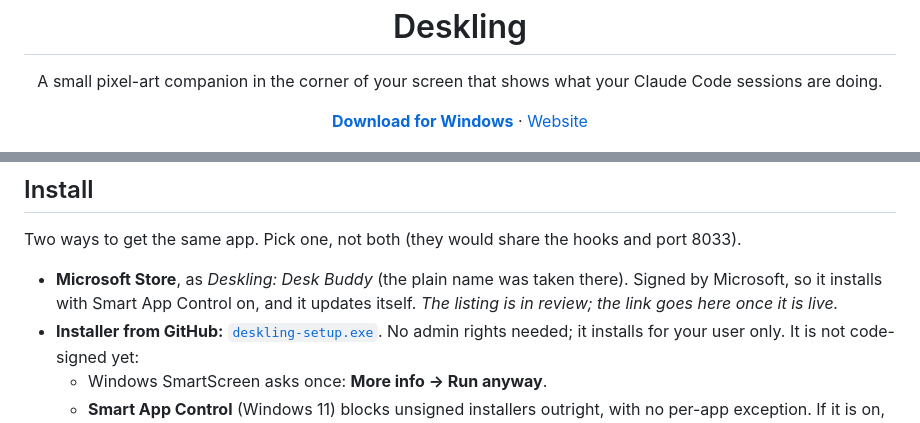
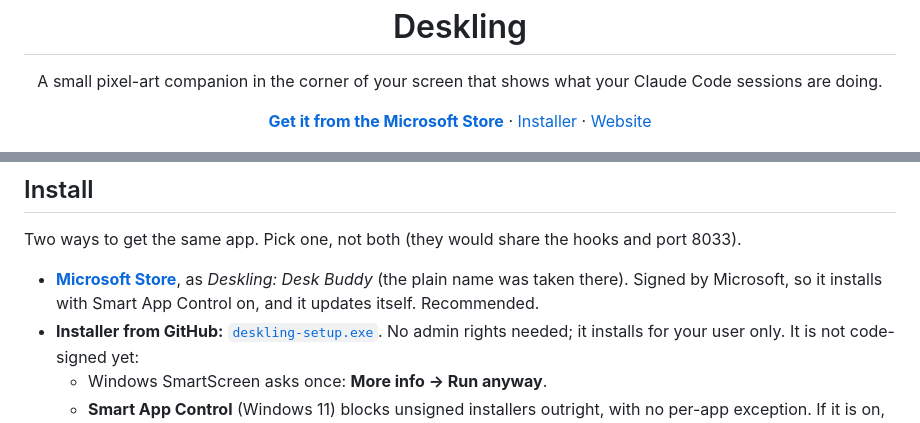
Before and after one commit to ozanberkpolat/deskling, a Markdown page: README.md, 2 parts joined by grey strips. Rendered like a GitHub page.

Commit message:
README: the Microsoft Store listing is live
Co-Authored-By: Claude Opus 5.5 <noreply@anthropic.com>
Claude-Session: https://claude.ai/code/session_01SJMoJKbVLLU8kbEvnzsYp2

```diff
--- a/README.md
+++ b/README.md
@@ -4,7 +4,7 @@
 
 <p align="center">A small pixel-art companion in the corner of your screen that shows what your Claude Code sessions are doing.</p>
 
-<p align="center"><a href="https://github.com/ozanberkpolat/deskling/releases/latest/download/deskling-setup.exe"><b>Download for Windows</b></a> · <a href="https://obp.com.tr/deskling">Website</a></p>
+<p align="center"><a href="https://apps.microsoft.com/detail/9nnsg351d4bq"><b>Get it from the Microsoft Store</b></a> · <a href="https://github.com/ozanberkpolat/deskling/releases/latest/download/deskling-setup.exe">Installer</a> · <a href="https://obp.com.tr/deskling">Website</a></p>
 
 <p align="center"><img src="docs/moods.png" width="820" alt="Ten mascots (shiba, dragon, owl, robot, cat, frog, ghost, alien, rubber duck, cactus) in four moods: idle, working, waiting, finished"></p>
 
@@ -27,9 +27,9 @@ The ring around it tells you the state at a glance:
 
 Two ways to get the same app. Pick one, not both (they would share the hooks and port 8033).
 
-- **Microsoft Store**, as *Deskling: Desk Buddy* (the plain name was taken there). Signed by
-  Microsoft, so it installs with Smart App Control on, and it updates itself. *The listing is in
-  review; the link goes here once it is live.*
+- **[Microsoft Store](https://apps.microsoft.com/detail/9nnsg351d4bq)**, as *Deskling: Desk Buddy*
+  (the plain name was taken there). Signed by Microsoft, so it installs with Smart App Control on,
+  and it updates itself. Recommended.
 - **Installer from GitHub:** [`deskling-setup.exe`](https://github.com/ozanberkpolat/deskling/releases/latest/download/deskling-setup.exe).
   No admin rights needed; it installs for your user only. It is not code-signed yet:
   - Windows SmartScreen asks once: **More info → Run anyway**.
```
